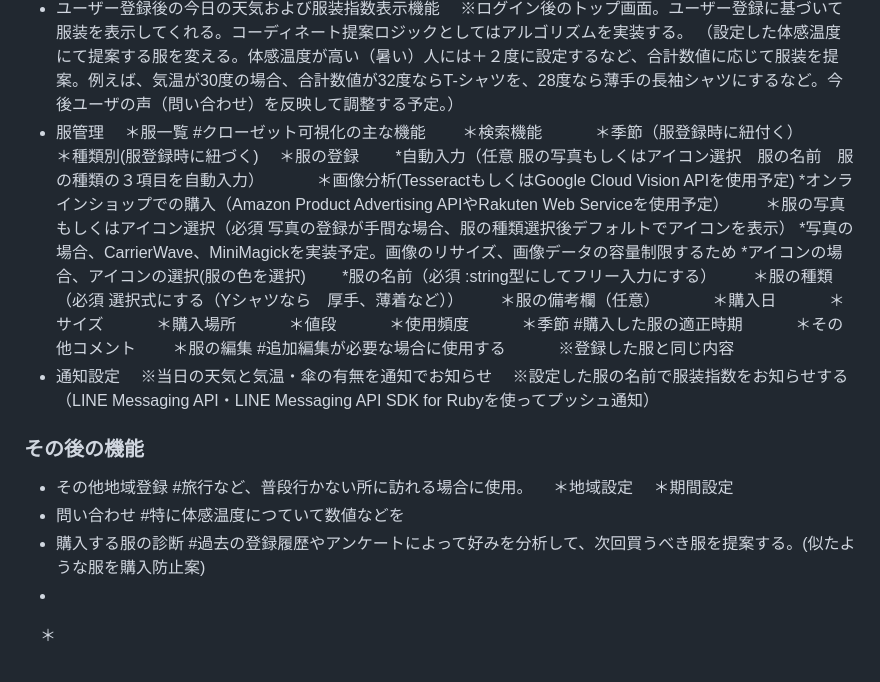
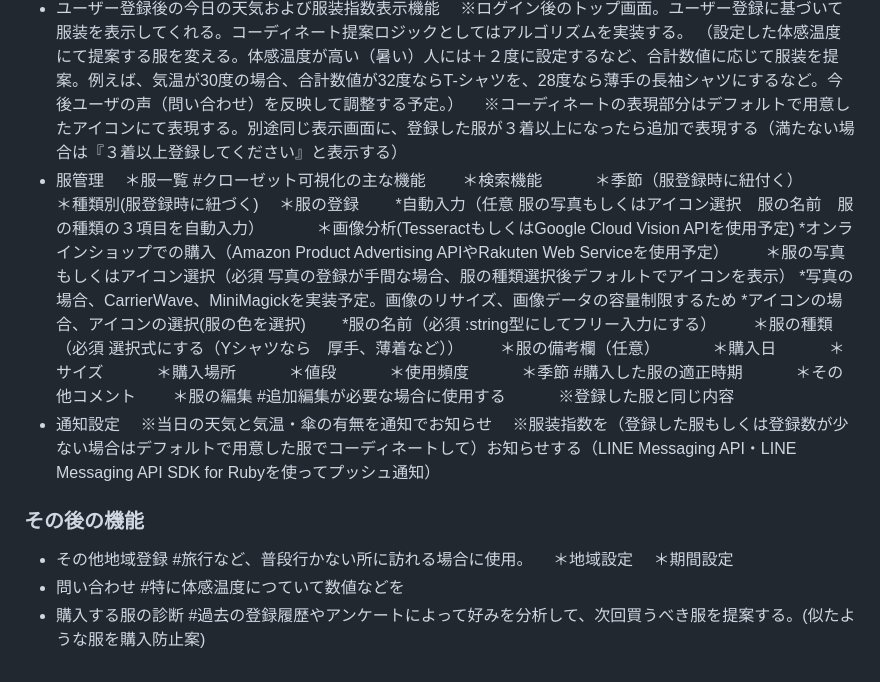
Before and after one commit to ryusei-tadokoro/Today_fashion, a Markdown page: README.md, the part around the change. Drawn GitHub-style.

Commit message:
README 訂正 通知部分の変更、服装表示機能部分変更

```diff
--- a/README.md
+++ b/README.md
@@ -54,6 +54,7 @@ tofa(today fashion)とは
 * ユーザー登録後の今日の天気および服装指数表示機能
 　※ログイン後のトップ画面。ユーザー登録に基づいて服装を表示してくれる。コーディネート提案ロジックとしてはアルゴリズムを実装する。
 （設定した体感温度にて提案する服を変える。体感温度が高い（暑い）人には＋２度に設定するなど、合計数値に応じて服装を提案。例えば、気温が30度の場合、合計数値が32度ならT-シャツを、28度なら薄手の長袖シャツにするなど。今後ユーザの声（問い合わせ）を反映して調整する予定。）
+　※コーディネートの表現部分はデフォルトで用意したアイコンにて表現する。別途同じ表示画面に、登録した服が３着以上になったら追加で表現する（満たない場合は『３着以上登録してください』と表示する）
 * 服管理
 　＊服一覧 #クローゼット可視化の主な機能
 　　＊検索機能
@@ -80,7 +81,8 @@ tofa(today fashion)とは
 　　　※登録した服と同じ内容
 * 通知設定
 　※当日の天気と気温・傘の有無を通知でお知らせ
-　※設定した服の名前で服装指数をお知らせする（LINE Messaging API・LINE Messaging API SDK for Rubyを使ってプッシュ通知）
+　※服装指数を（登録した服もしくは登録数が少ない場合はデフォルトで用意した服でコーディネートして）お知らせする（LINE Messaging API・LINE Messaging API SDK for Rubyを使ってプッシュ通知）
+
 
 ### その後の機能
 * その他地域登録 #旅行など、普段行かない所に訪れる場合に使用。
@@ -88,5 +90,3 @@ tofa(today fashion)とは
 　＊期間設定
 * 問い合わせ #特に体感温度につていて数値などを
 * 購入する服の診断 #過去の登録履歴やアンケートによって好みを分析して、次回買うべき服を提案する。(似たような服を購入防止案)
-*
-　＊
```
